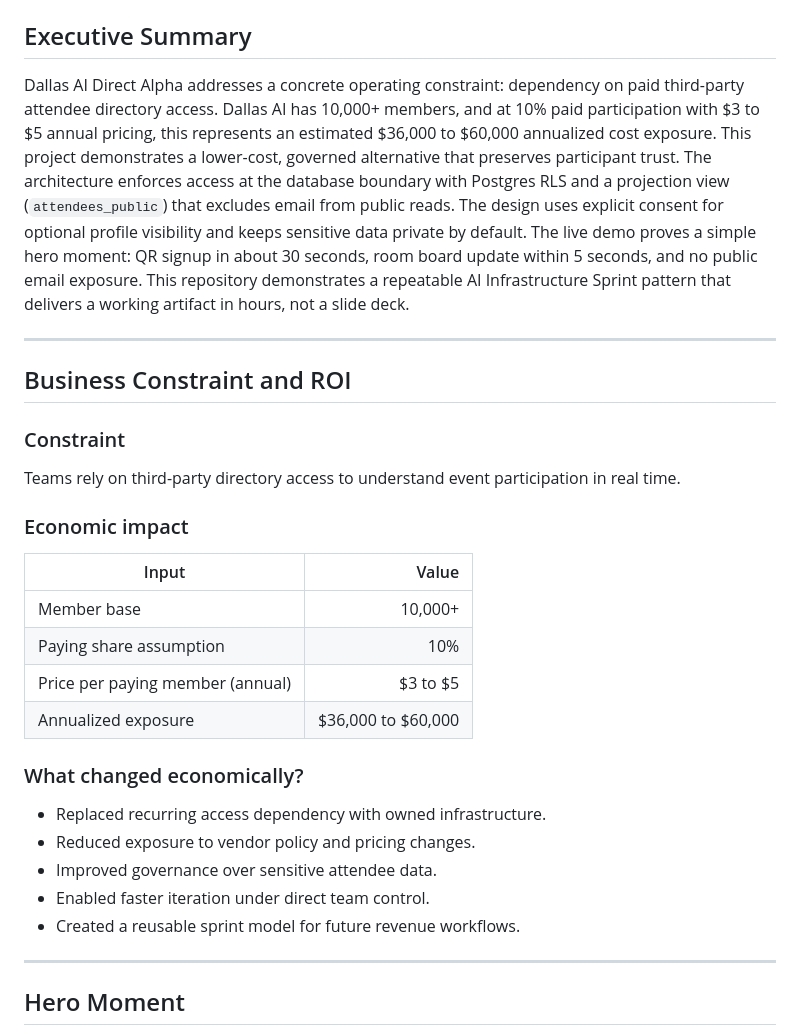
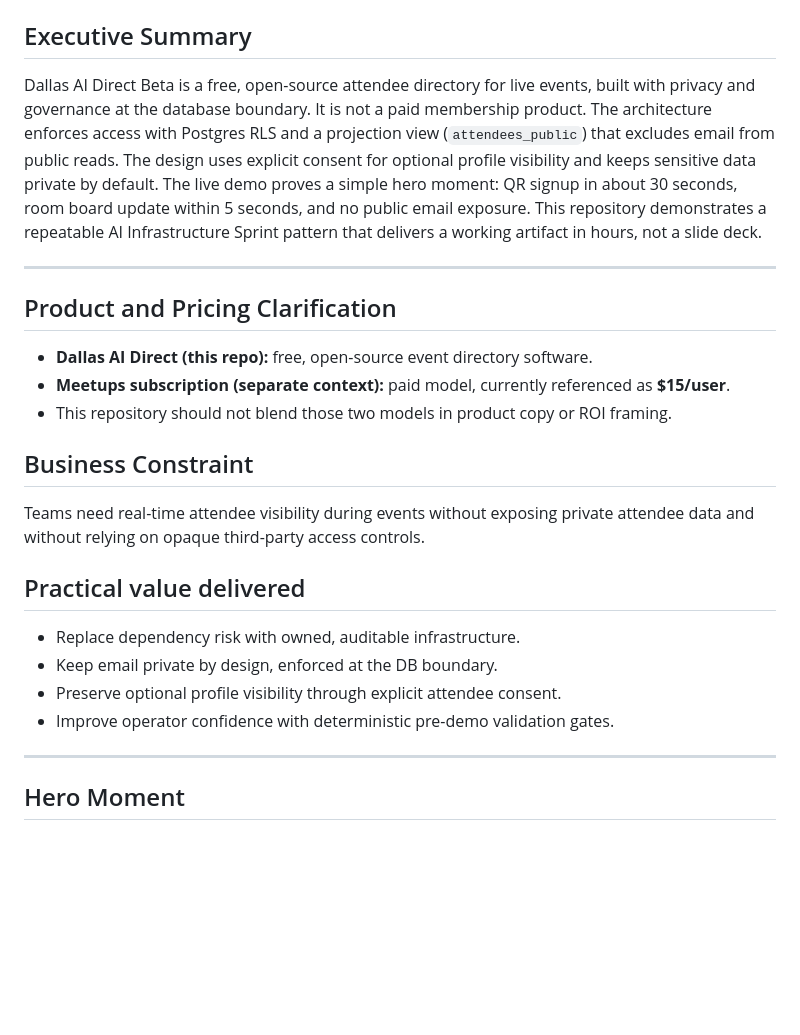
Before and after one commit to daniel-p-green/Dallas-AI-Direct-beta, a Markdown page: README.md, the part around the change. Rendered like a GitHub page; blank space fills up the shorter version.

Commit message:
docs(readme): separate Dallas AI Direct free OSS positioning from paid meetup subscription context

```diff
--- a/README.md
+++ b/README.md
@@ -13,31 +13,26 @@ Reference implementation for a governed, community-owned attendee directory buil
 
 ## Executive Summary
 
-Dallas AI Direct Alpha addresses a concrete operating constraint: dependency on paid third-party attendee directory access. Dallas AI has 10,000+ members, and at 10% paid participation with $3 to $5 annual pricing, this represents an estimated $36,000 to $60,000 annualized cost exposure. This project demonstrates a lower-cost, governed alternative that preserves participant trust. The architecture enforces access at the database boundary with Postgres RLS and a projection view (`attendees_public`) that excludes email from public reads. The design uses explicit consent for optional profile visibility and keeps sensitive data private by default. The live demo proves a simple hero moment: QR signup in about 30 seconds, room board update within 5 seconds, and no public email exposure. This repository demonstrates a repeatable AI Infrastructure Sprint pattern that delivers a working artifact in hours, not a slide deck.
+Dallas AI Direct Beta is a free, open-source attendee directory for live events, built with privacy and governance at the database boundary. It is not a paid membership product. The architecture enforces access with Postgres RLS and a projection view (`attendees_public`) that excludes email from public reads. The design uses explicit consent for optional profile visibility and keeps sensitive data private by default. The live demo proves a simple hero moment: QR signup in about 30 seconds, room board update within 5 seconds, and no public email exposure. This repository demonstrates a repeatable AI Infrastructure Sprint pattern that delivers a working artifact in hours, not a slide deck.
 
 ---
 
-## Business Constraint and ROI
+## Product and Pricing Clarification
 
-### Constraint
-Teams rely on third-party directory access to understand event participation in real time.
+- **Dallas AI Direct (this repo):** free, open-source event directory software.
+- **Meetups subscription (separate context):** paid model, currently referenced as **$15/user**.
+- This repository should not blend those two models in product copy or ROI framing.
 
-### Economic impact
+## Business Constraint
 
-| Input | Value |
-| --- | ---: |
-| Member base | 10,000+ |
-| Paying share assumption | 10% |
-| Price per paying member (annual) | $3 to $5 |
-| Annualized exposure | $36,000 to $60,000 |
+Teams need real-time attendee visibility during events without exposing private attendee data and without relying on opaque third-party access controls.
 
-### What changed economically?
+## Practical value delivered
 
-- Replaced recurring access dependency with owned infrastructure.
-- Reduced exposure to vendor policy and pricing changes.
-- Improved governance over sensitive attendee data.
-- Enabled faster iteration under direct team control.
-- Created a reusable sprint model for future revenue workflows.
+- Replace dependency risk with owned, auditable infrastructure.
+- Keep email private by design, enforced at the DB boundary.
+- Preserve optional profile visibility through explicit attendee consent.
+- Improve operator confidence with deterministic pre-demo validation gates.
 
 ---
 
```
